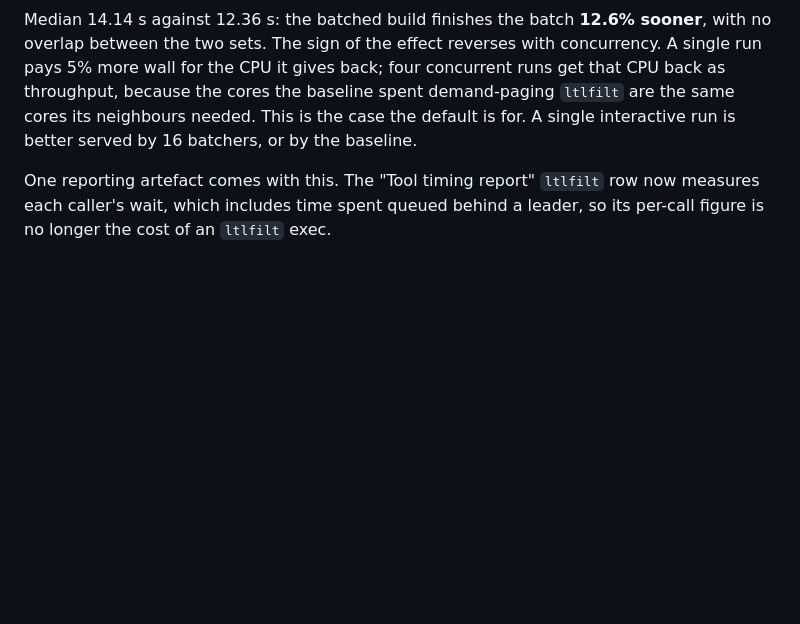
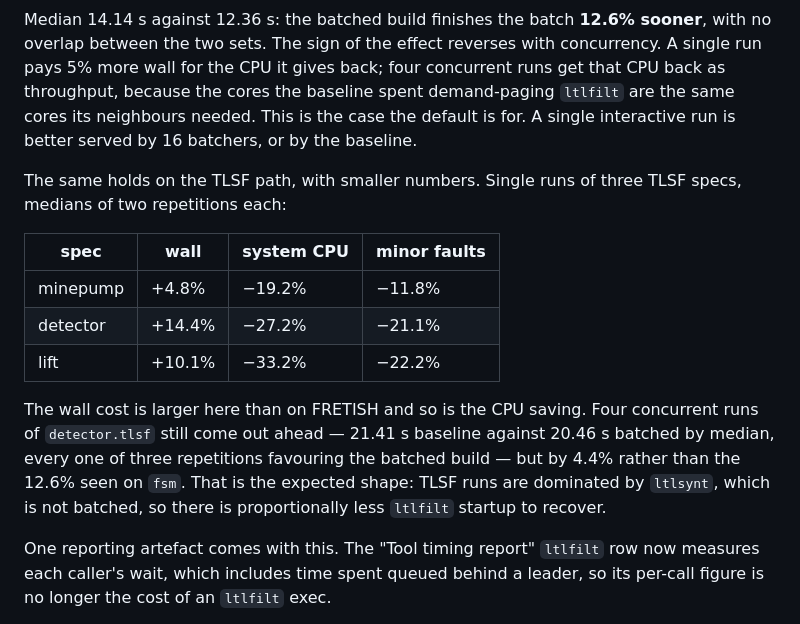
Before and after one commit to benmandrew/counter, a Markdown page: PROFILING.md, the part around the change. Rendered like a GitHub page; blank space fills up the shorter version.

Commit message:
docs: measure the batching trade on the TLSF path as well
Everything so far came from one FRETISH spec. On TLSF the same trade appears
with larger numbers in both directions -- minepump +4.8% wall / -19.2% system
CPU, detector +14.4% / -27.2%, lift +10.1% / -33.2%.

Four concurrent runs of detector.tlsf still favour the batched build, 21.41s
against 20.46s by median with all three repetitions agreeing, but by 4.4% rather
than the 12.6% seen on fsm. That is the shape to expect: TLSF runs are dominated
by ltlsynt, which is not batched, so there is proportionally less ltlfilt
startup left to recover.

```diff
--- a/PROFILING.md
+++ b/PROFILING.md
@@ -290,6 +290,21 @@ because the cores the baseline spent demand-paging `ltlfilt` are the same cores
 needed. This is the case the default is for. A single interactive run is better served by 16
 batchers, or by the baseline.
 
+The same holds on the TLSF path, with smaller numbers. Single runs of three TLSF specs, medians of
+two repetitions each:
+
+| spec | wall | system CPU | minor faults |
+|---|---|---|---|
+| minepump | +4.8% | −19.2% | −11.8% |
+| detector | +14.4% | −27.2% | −21.1% |
+| lift | +10.1% | −33.2% | −22.2% |
+
+The wall cost is larger here than on FRETISH and so is the CPU saving. Four concurrent runs of
+`detector.tlsf` still come out ahead — 21.41 s baseline against 20.46 s batched by median, every
+one of three repetitions favouring the batched build — but by 4.4% rather than the 12.6% seen on
+`fsm`. That is the expected shape: TLSF runs are dominated by `ltlsynt`, which is not batched, so
+there is proportionally less `ltlfilt` startup to recover.
+
 One reporting artefact comes with this. The "Tool timing report" `ltlfilt` row now measures each
 caller's wait, which includes time spent queued behind a leader, so its per-call figure is no longer
 the cost of an `ltlfilt` exec.
```
